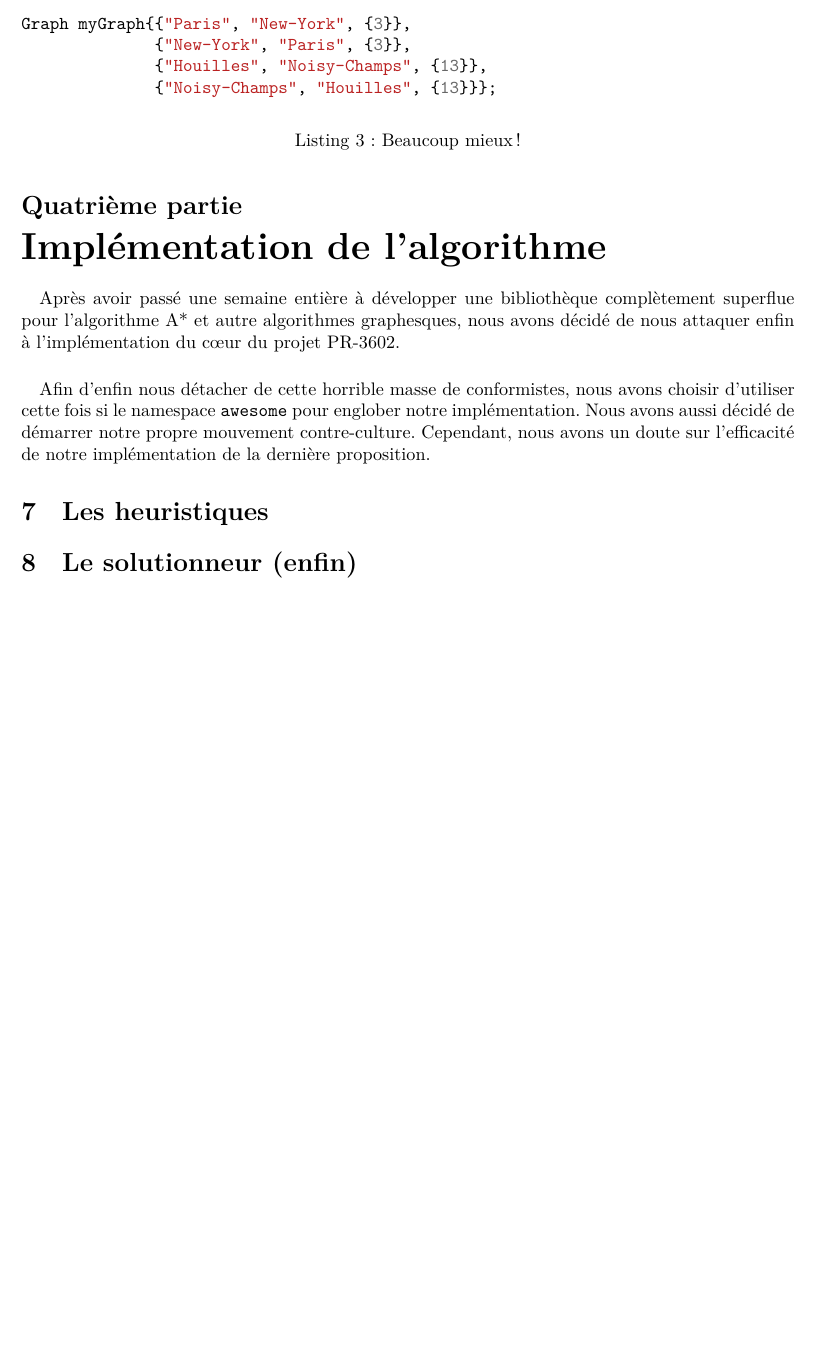
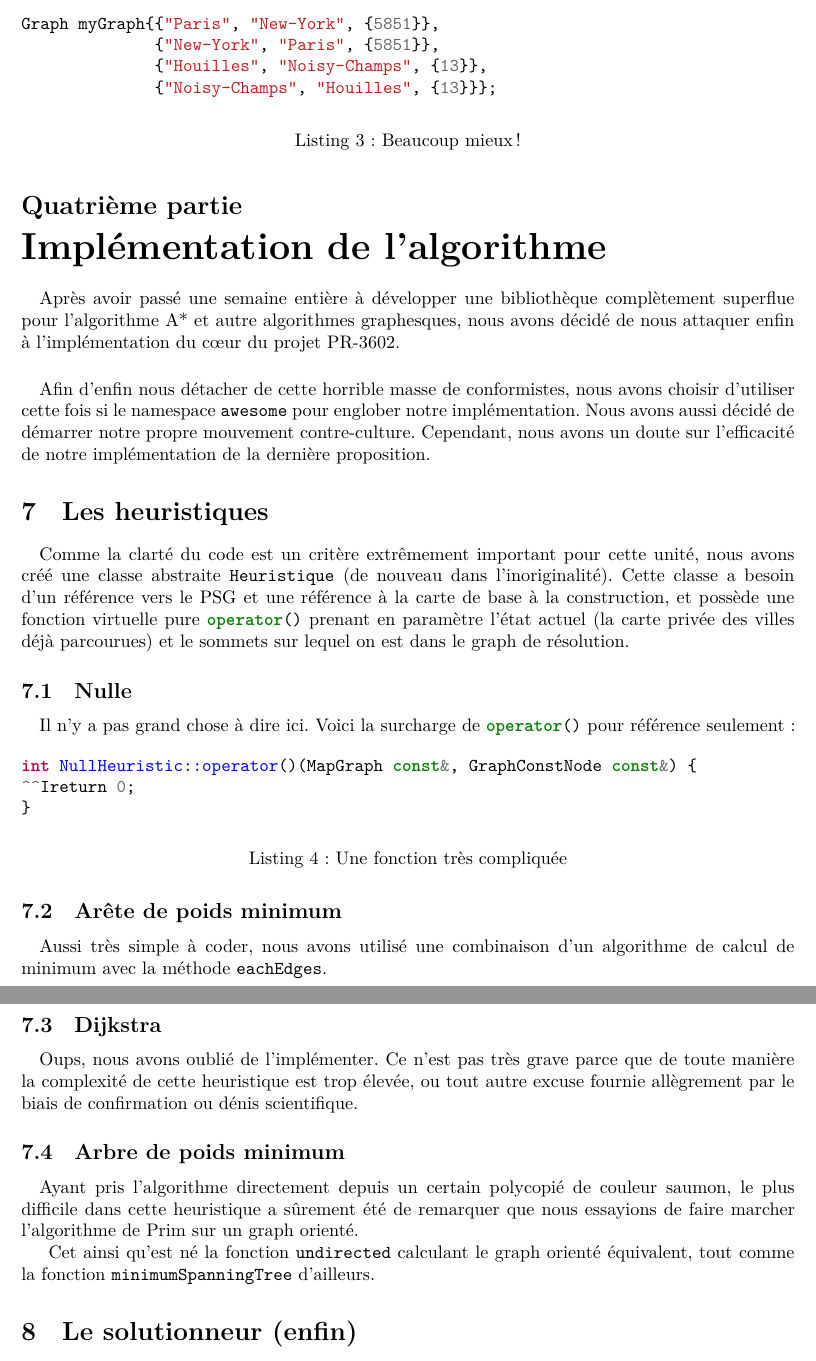
Before and after one commit to minijackson/PR-3602, a LaTeX document (report/main.tex): part of page 9 of 11 before the commit and two parts of pages 9 and 10 of 12 after it, the two joined at a grey line, cut so that both start at the same text, the shorter picture padded with empty space. Compiled offline with XeLaTeX; a missing font is replaced by an installed copy or a similar font.

Commit message:
Adding heuristics part

```diff
--- a/report/main.tex
+++ b/report/main.tex
@@ -5,6 +5,7 @@
 \usepackage[utf8]{inputenc}
 \usepackage[T1]{fontenc}
 \usepackage[hidelinks,unicode]{hyperref}
+\usepackage[dvipsnames]{xcolor}
 \usepackage{graphicx}
 \usepackage{amsmath}
 \usepackage[left=1.3in,right=1.3in]{geometry}
@@ -353,8 +353,8 @@ Par ceci:
 
 \begin{listing}[H]
 \begin{minted}{cpp}
-Graph myGraph{{"Paris", "New-York", {3}},
-              {"New-York", "Paris", {3}},
+Graph myGraph{{"Paris", "New-York", {5851}},
+              {"New-York", "Paris", {5851}},
               {"Houilles", "Noisy-Champs", {13}},
               {"Noisy-Champs", "Houilles", {13}}};
 \end{minted}
@@ -376,6 +376,51 @@ démarrer notre propre mouvement contre-culture. Cependant, nous avons un doute
 sur l'efficacité de notre implémentation de la dernière proposition.
 
 \section{Les heuristiques}
+
+\paragraph{} Comme la clarté du code est un critère extrêmement important pour
+cette unité, nous avons créé une classe abstraite \texttt{Heuristique} (de
+nouveau dans l'inoriginalité). Cette classe a besoin d'un référence vers le PSG
+et une référence à la carte de base à la construction, et possède une fonction
+virtuelle pure \mintinline{cpp}{operator()} prenant en paramètre l'état actuel
+(la carte privée des villes déjà parcourues) et le sommets sur lequel on est
+dans le graph de résolution.
+
+\subsection{Nulle}
+
+\paragraph{} Il n'y a pas grand chose à dire ici. Voici la surcharge de
+\mintinline{cpp}{operator()} pour référence seulement:
+
+\begin{listing}[H]
+\begin{minted}{cpp}
+int NullHeuristic::operator()(MapGraph const&, GraphConstNode const&) {
+	return 0;
+}
+\end{minted}
+\caption{Une fonction très compliquée}
+\label{tsp:nulloperator}
+\end{listing}
+
+\subsection{Arête de poids minimum}
+
+\paragraph{} Aussi très simple à coder, nous avons utilisé une combinaison d'un
+algorithme de calcul de minimum avec la méthode \texttt{eachEdges}.
+
+\subsection{Dijkstra}
+
+\paragraph{} Oups, nous avons oublié de l'implémenter. Ce n'est pas très grave
+parce que de toute manière la complexité de cette heuristique est trop élevée,
+ou tout autre excuse fournie allègrement par le biais de confirmation ou dénis
+scientifique.
+
+\subsection{Arbre de poids minimum}
+
+\paragraph{} Ayant pris l'algorithme directement depuis un certain polycopié de
+couleur saumon, le plus difficile dans cette heuristique a sûrement été de
+remarquer que nous essayions de faire marcher l'algorithme de Prim sur un graph
+orienté.
+
+Cet ainsi qu'est né la fonction \texttt{undirected} calculant le graph orienté
+équivalent, tout comme la fonction \texttt{minimumSpanningTree} d'ailleurs.
 
 \section{Le solutionneur (enfin)}
 
```
Also changed, not shown: report/main.tex (15 more changed lines).
